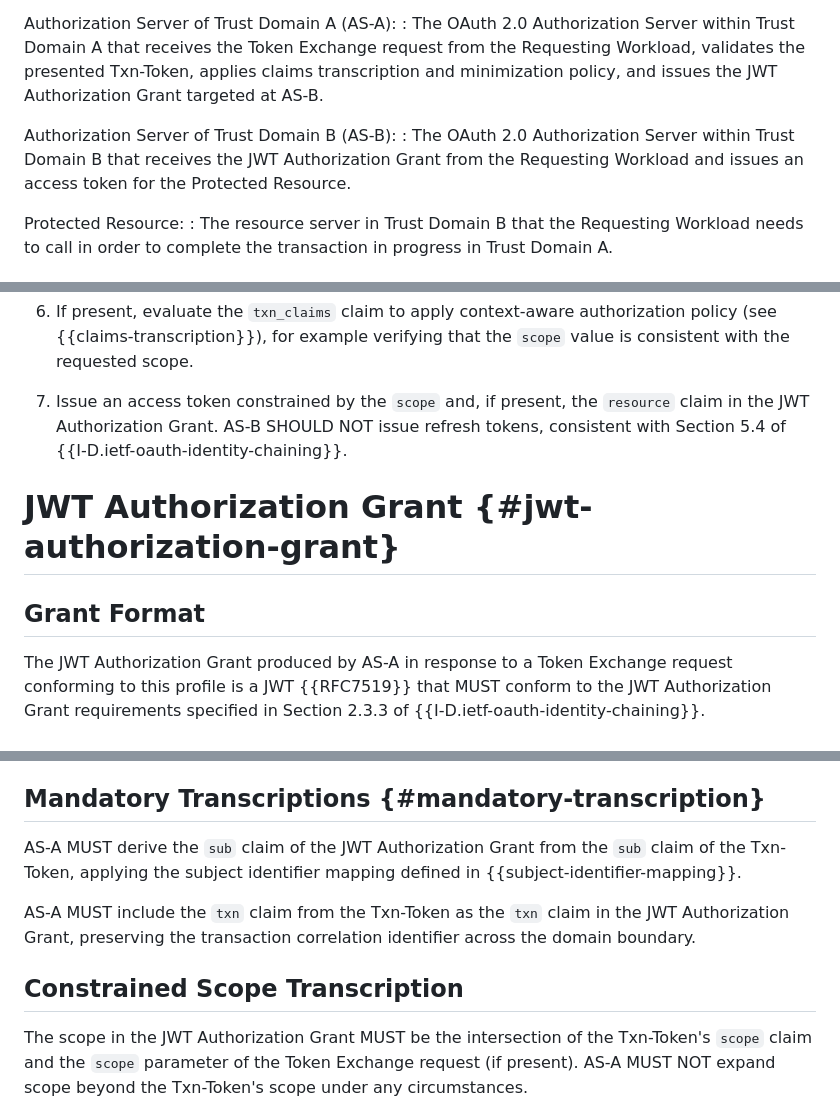
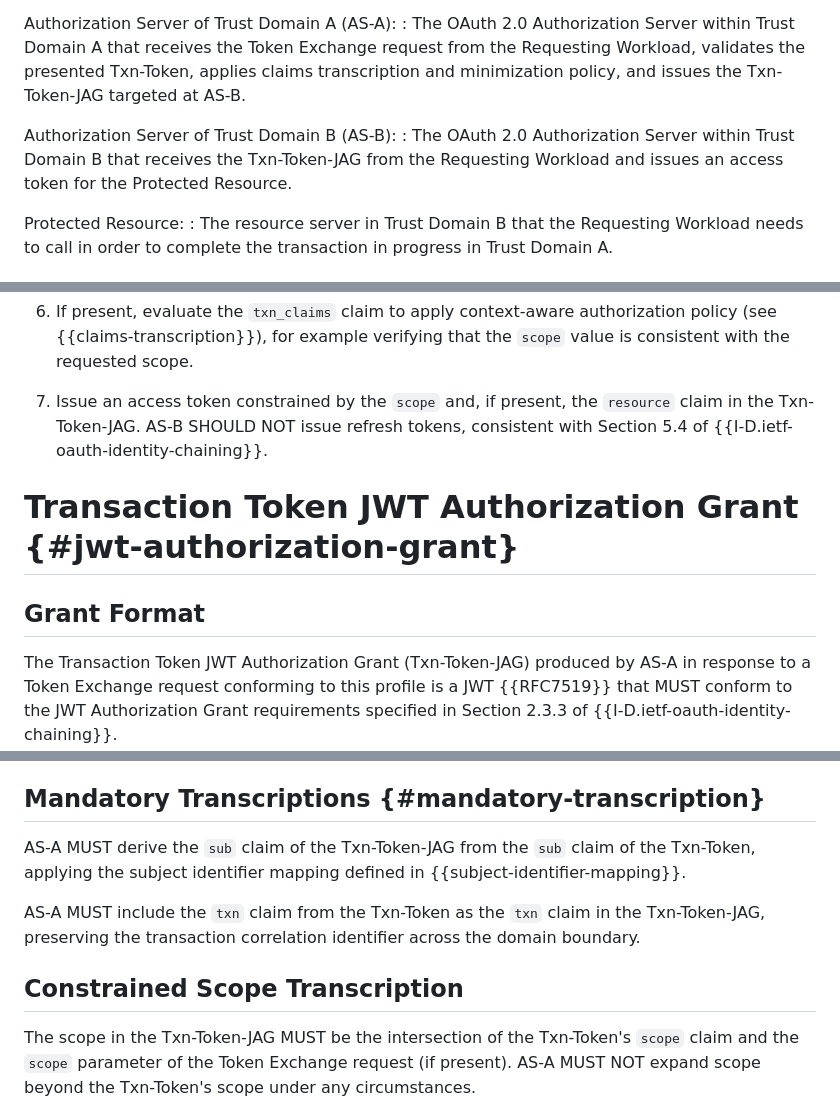
Before and after one commit to gffletch/tt_xdomain, a Markdown page: draft-fletcher-oauth-txn-token-chaining-profile.md, 3 parts joined by grey strips. GitHub-like rendering.

```diff
--- a/draft-fletcher-oauth-txn-token-chaining-profile.md
+++ b/draft-fletcher-oauth-txn-token-chaining-profile.md
@@ -319,12 +319,12 @@ Authorization Server of Trust Domain A (AS-A):
 : The OAuth 2.0 Authorization Server within Trust Domain A that
   receives the Token Exchange request from the Requesting Workload,
   validates the presented Txn-Token, applies claims transcription and
-  minimization policy, and issues the JWT Authorization Grant targeted
+  minimization policy, and issues the Txn-Token-JAG targeted
   at AS-B.
 
 Authorization Server of Trust Domain B (AS-B):
 : The OAuth 2.0 Authorization Server within Trust Domain B that
-  receives the JWT Authorization Grant from the Requesting Workload
+  receives the Txn-Token-JAG from the Requesting Workload
   and issues an access token for the Protected Resource.
 
 Protected Resource:
@@ -772,16 +772,16 @@ to the processing rules specified in Section 2.4.2 of
    the requested scope.
 
 7. Issue an access token constrained by the `scope` and, if present,
-   the `resource` claim in the JWT Authorization Grant.  AS-B SHOULD
+   the `resource` claim in the Txn-Token-JAG.  AS-B SHOULD
    NOT issue refresh tokens, consistent with Section 5.4 of
    {{I-D.ietf-oauth-identity-chaining}}.
 
 
-# JWT Authorization Grant {#jwt-authorization-grant}
+# Transaction Token JWT Authorization Grant {#jwt-authorization-grant}
 
 ## Grant Format
 
-The JWT Authorization Grant produced by AS-A in response to a Token
+The Transaction Token JWT Authorization Grant (Txn-Token-JAG) produced by AS-A in response to a Token
 Exchange request conforming to this profile is a JWT {{RFC7519}}
 that MUST conform to the JWT Authorization Grant requirements
 specified in Section 2.3.3 of {{I-D.ietf-oauth-identity-chaining}}.
@@ -914,17 +914,17 @@ Section 2.5 of {{I-D.ietf-oauth-identity-chaining}} as follows.
 
 ## Mandatory Transcriptions {#mandatory-transcription}
 
-AS-A MUST derive the `sub` claim of the JWT Authorization Grant from
+AS-A MUST derive the `sub` claim of the Txn-Token-JAG from
 the `sub` claim of the Txn-Token, applying the subject identifier
 mapping defined in {{subject-identifier-mapping}}.
 
 AS-A MUST include the `txn` claim from the Txn-Token as the `txn`
-claim in the JWT Authorization Grant, preserving the transaction
+claim in the Txn-Token-JAG, preserving the transaction
 correlation identifier across the domain boundary.
 
 ## Constrained Scope Transcription
 
-The scope in the JWT Authorization Grant MUST be the intersection of
+The scope in the Txn-Token-JAG MUST be the intersection of
 the Txn-Token's `scope` claim and the `scope` parameter of the Token
 Exchange request (if present).  AS-A MUST NOT expand scope beyond the
 Txn-Token's scope under any circumstances.
```
Also changed, not shown: other parts of draft-fletcher-oauth-txn-token-chaining-profile.md (+38 -38 lines).
